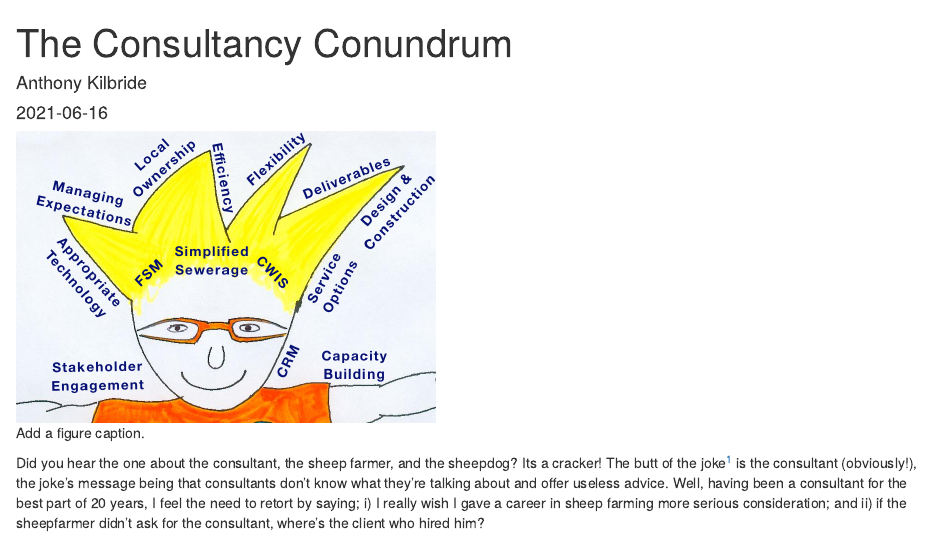
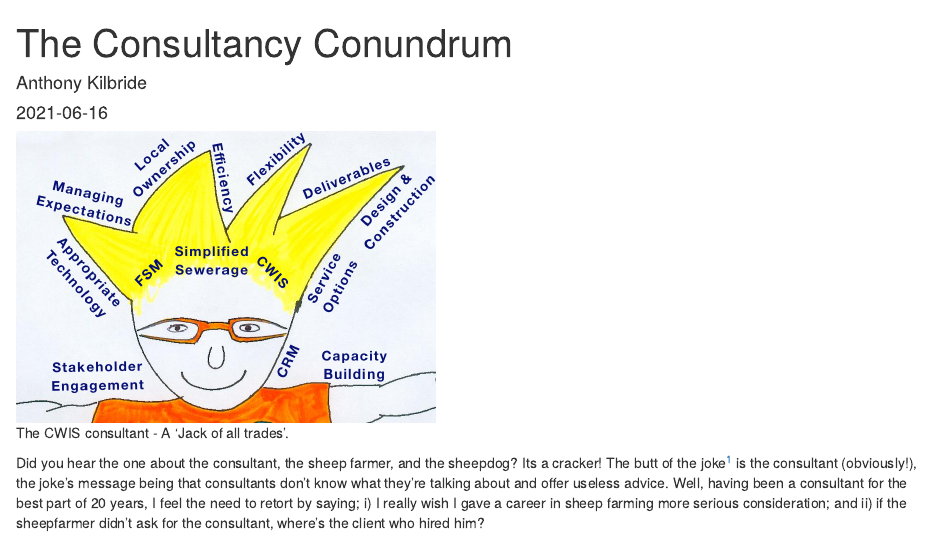
Before and after one commit to azoresio/website, an R Markdown document (_posts/the-consultancy-conundrum/the-consultancy-conundrum.Rmd): the page in a window 1100 px wide, from its top. Rendered offline with R 4.5, knitr and Pandoc, with nearby package versions; drawn as R Markdown's standard HTML page in place of the format the file asks for.

Commit message:
Add caption to figure in blog 3

````diff
--- a/_posts/the-consultancy-conundrum/the-consultancy-conundrum.Rmd
+++ b/_posts/the-consultancy-conundrum/the-consultancy-conundrum.Rmd
@@ -22,7 +22,7 @@ preview: img/image-comic.png
 
 <script async defer data-domain="azores.io" src="https://plausible.io/js/plausible.js"></script>
 
-```{r, echo=FALSE, preview=TRUE, fig.cap="Add a figure caption."}
+```{r, echo=FALSE, preview=TRUE, fig.cap="The CWIS consultant - A ‘Jack of all trades’."}
 
 knitr::include_graphics("img/image-comic.png")
 
````
Also changed, not shown: _posts/the-consultancy-conundrum/the-consultancy-conundrum.html, docs/posts/posts.json, docs/search.json, 2 other files.
